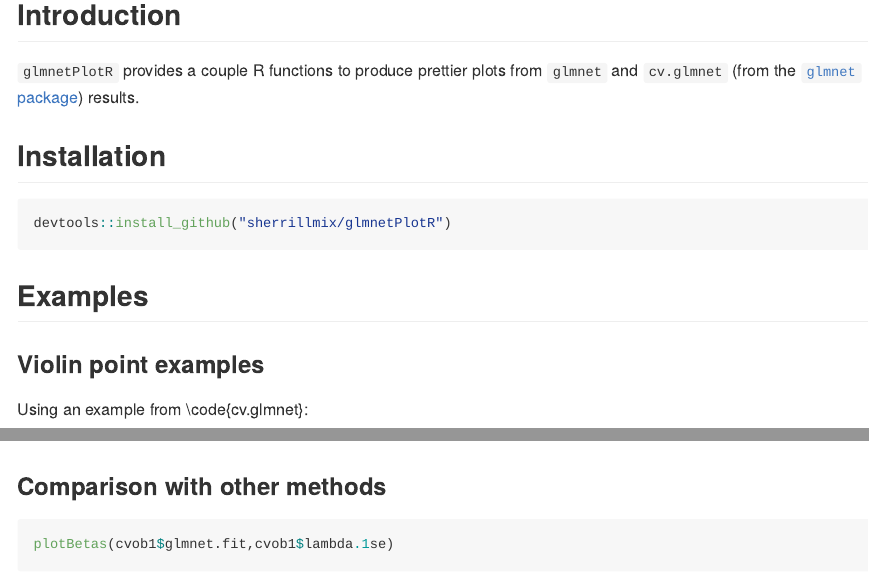
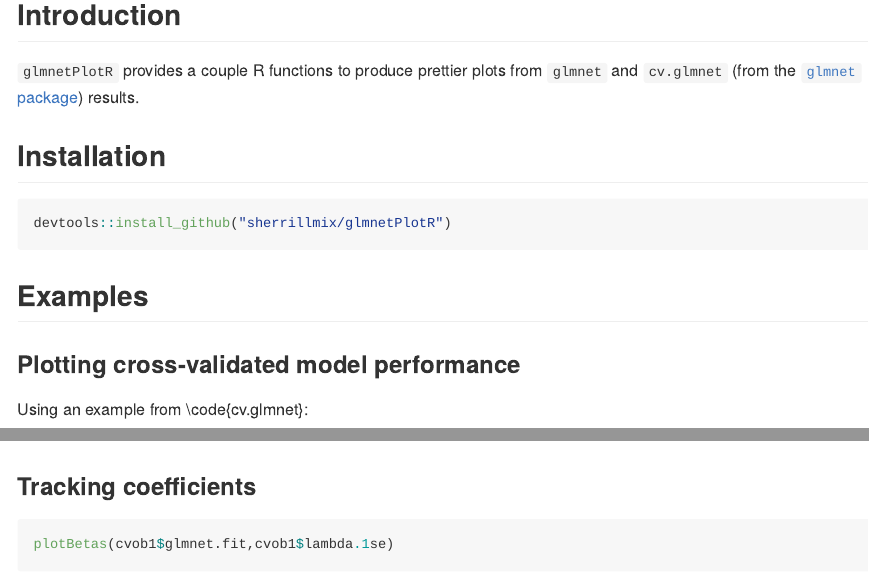
Before and after one commit to sherrillmix/glmnetPlotR, an R Markdown document (README.Rmd): the page in a window 1100 px wide, from 120 px down, and a second part further down, joined at a grey line. The pictures show the output file README.md that the author committed with the source, drawn offline in the style of GitHub.

Commit message:
Fix heading

````diff
--- a/README.Rmd
+++ b/README.Rmd
@@ -12,7 +12,7 @@ devtools::install_github("sherrillmix/glmnetPlotR")
 
 ## Examples
 
-### Violin point examples
+### Plotting cross-validated model performance
 Using an example from \code{cv.glmnet}:
 ```{r cv.glmnet-example, tidy=FALSE, results='hide'}
 #example from cv.glmet
@@ -34,7 +34,7 @@ plotGlmnet(cvob1)
 ```
 
 
-### Comparison with other methods
+### Tracking coefficients
 ```{r glmnet-example, tidy=FALSE, results='hide'}
 plotBetas(cvob1$glmnet.fit,cvob1$lambda.1se)
 ```
````
Also changed, not shown: README.md.
